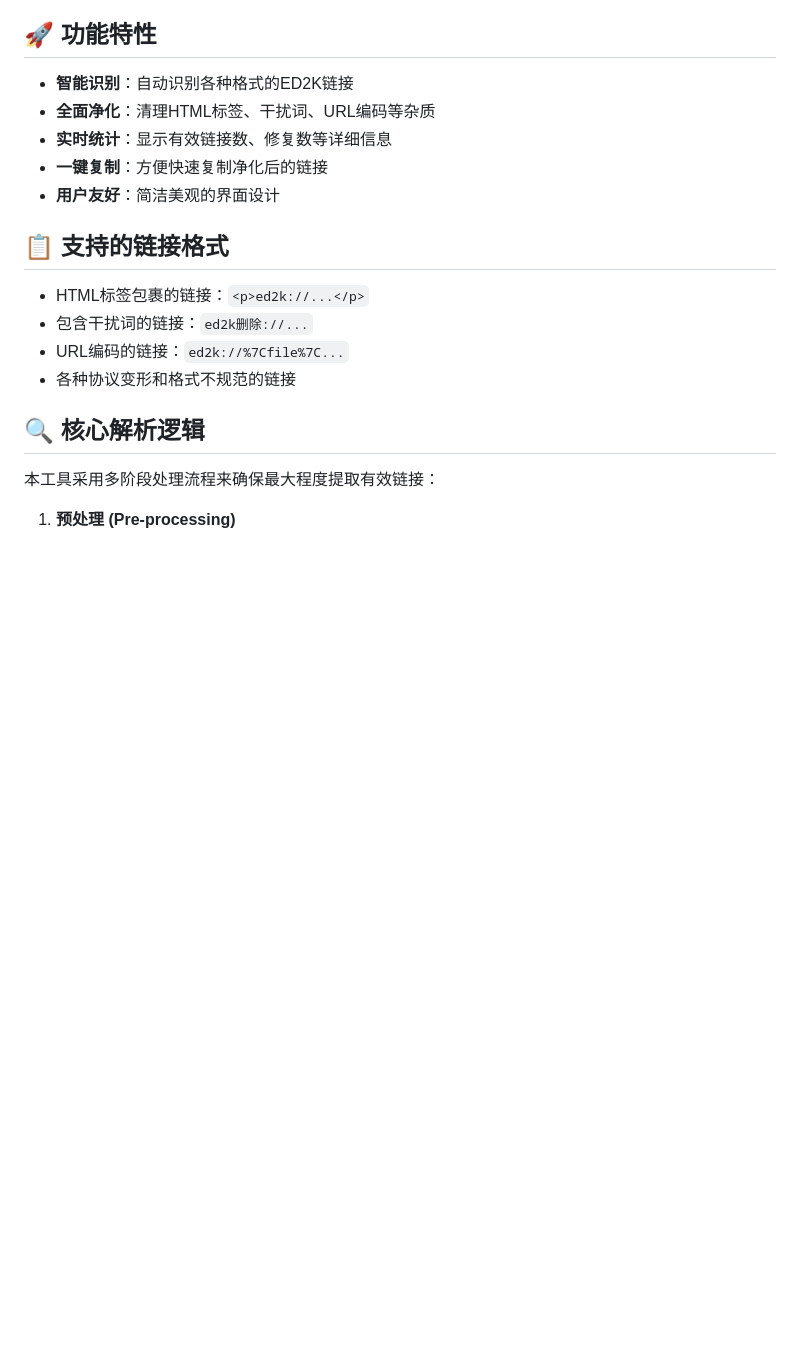
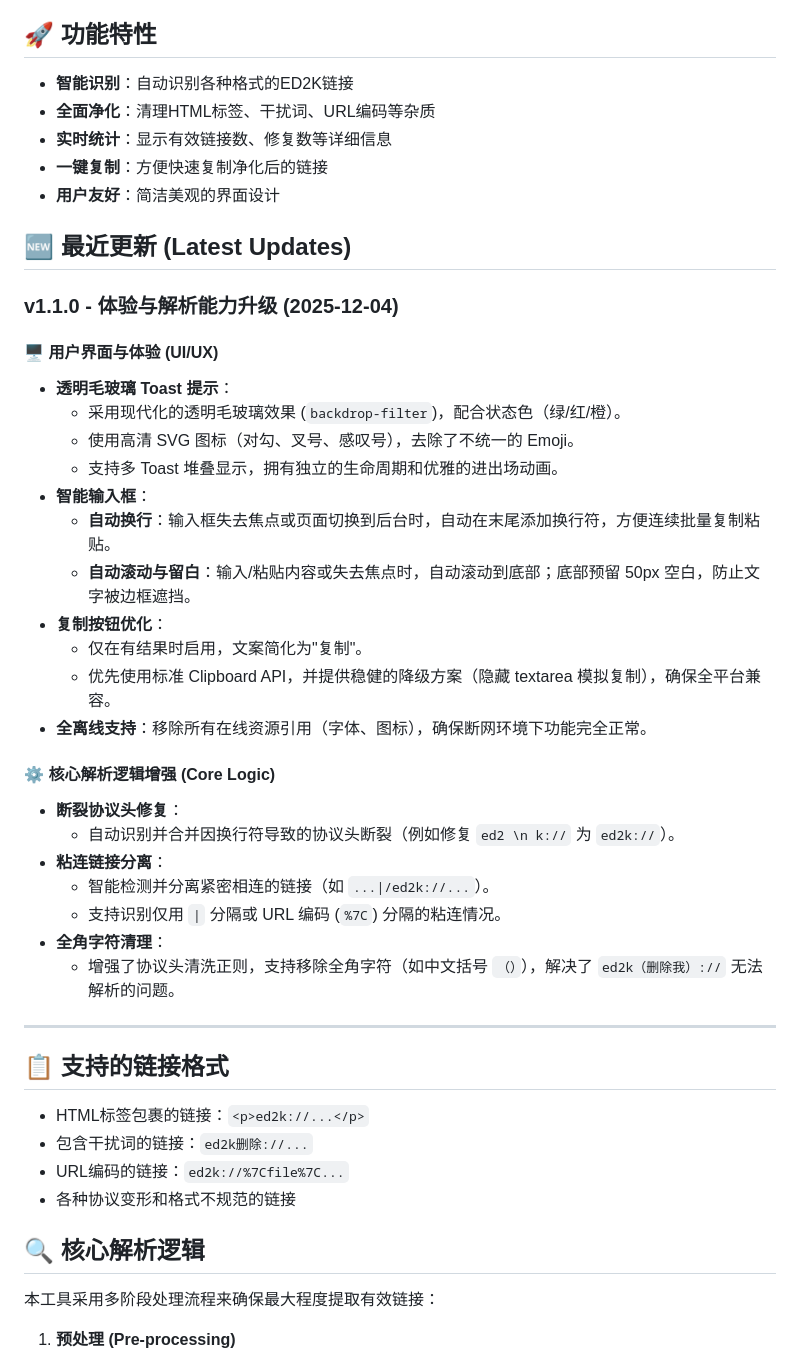
Before and after one commit to socks1s/ed2k, a Markdown page: README.md, the part around the change. Rendered like a GitHub page; blank space fills up the shorter version.

Commit message:
docs: update README with latest UI/UX features and parsing logic improvements

```diff
--- a/README.md
+++ b/README.md
@@ -9,6 +9,34 @@
 - **实时统计**：显示有效链接数、修复数等详细信息
 - **一键复制**：方便快速复制净化后的链接
 - **用户友好**：简洁美观的界面设计
+
+## 🆕 最近更新 (Latest Updates)
+
+### v1.1.0 - 体验与解析能力升级 (2025-12-04)
+
+#### 🖥️ 用户界面与体验 (UI/UX)
+- **透明毛玻璃 Toast 提示**：
+  - 采用现代化的透明毛玻璃效果 (`backdrop-filter`)，配合状态色（绿/红/橙）。
+  - 使用高清 SVG 图标（对勾、叉号、感叹号），去除了不统一的 Emoji。
+  - 支持多 Toast 堆叠显示，拥有独立的生命周期和优雅的进出场动画。
+- **智能输入框**：
+  - **自动换行**：输入框失去焦点或页面切换到后台时，自动在末尾添加换行符，方便连续批量复制粘贴。
+  - **自动滚动与留白**：输入/粘贴内容或失去焦点时，自动滚动到底部；底部预留 50px 空白，防止文字被边框遮挡。
+- **复制按钮优化**：
+  - 仅在有结果时启用，文案简化为"复制"。
+  - 优先使用标准 Clipboard API，并提供稳健的降级方案（隐藏 textarea 模拟复制），确保全平台兼容。
+- **全离线支持**：移除所有在线资源引用（字体、图标），确保断网环境下功能完全正常。
+
+#### ⚙️ 核心解析逻辑增强 (Core Logic)
+- **断裂协议头修复**：
+  - 自动识别并合并因换行符导致的协议头断裂（例如修复 `ed2 \n k://` 为 `ed2k://`）。
+- **粘连链接分离**：
+  - 智能检测并分离紧密相连的链接（如 `...|/ed2k://...`）。
+  - 支持识别仅用 `|` 分隔或 URL 编码 (`%7C`) 分隔的粘连情况。
+- **全角字符清理**：
+  - 增强了协议头清洗正则，支持移除全角字符（如中文括号 `（）`），解决了 `ed2k（删除我）://` 无法解析的问题。
+
+---
 
 ## 📋 支持的链接格式
 
```
